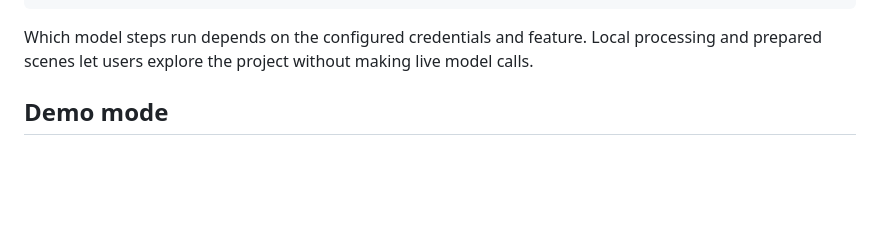
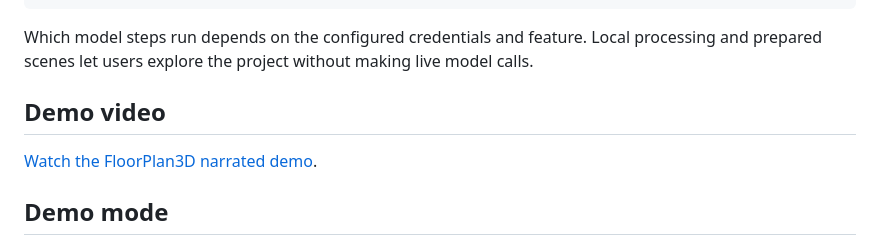
Before and after one commit to tanmaysandhu55/meta-hackathon-blueprint3d, a Markdown page: README.md, the part around the change. Drawn GitHub-style; blank space fills up the shorter version.

Commit message:
Link narrated demo video from README

````diff
--- a/README.md
+++ b/README.md
@@ -51,6 +51,10 @@ Floor-plan image or text prompt
 ```
 
 Which model steps run depends on the configured credentials and feature. Local processing and prepared scenes let users explore the project without making live model calls.
+
+## Demo video
+
+[Watch the FloorPlan3D narrated demo](FloorPlan3D_Walkthrough_Max_Voiceover_Final.mp4).
 
 ## Demo mode
 
````
